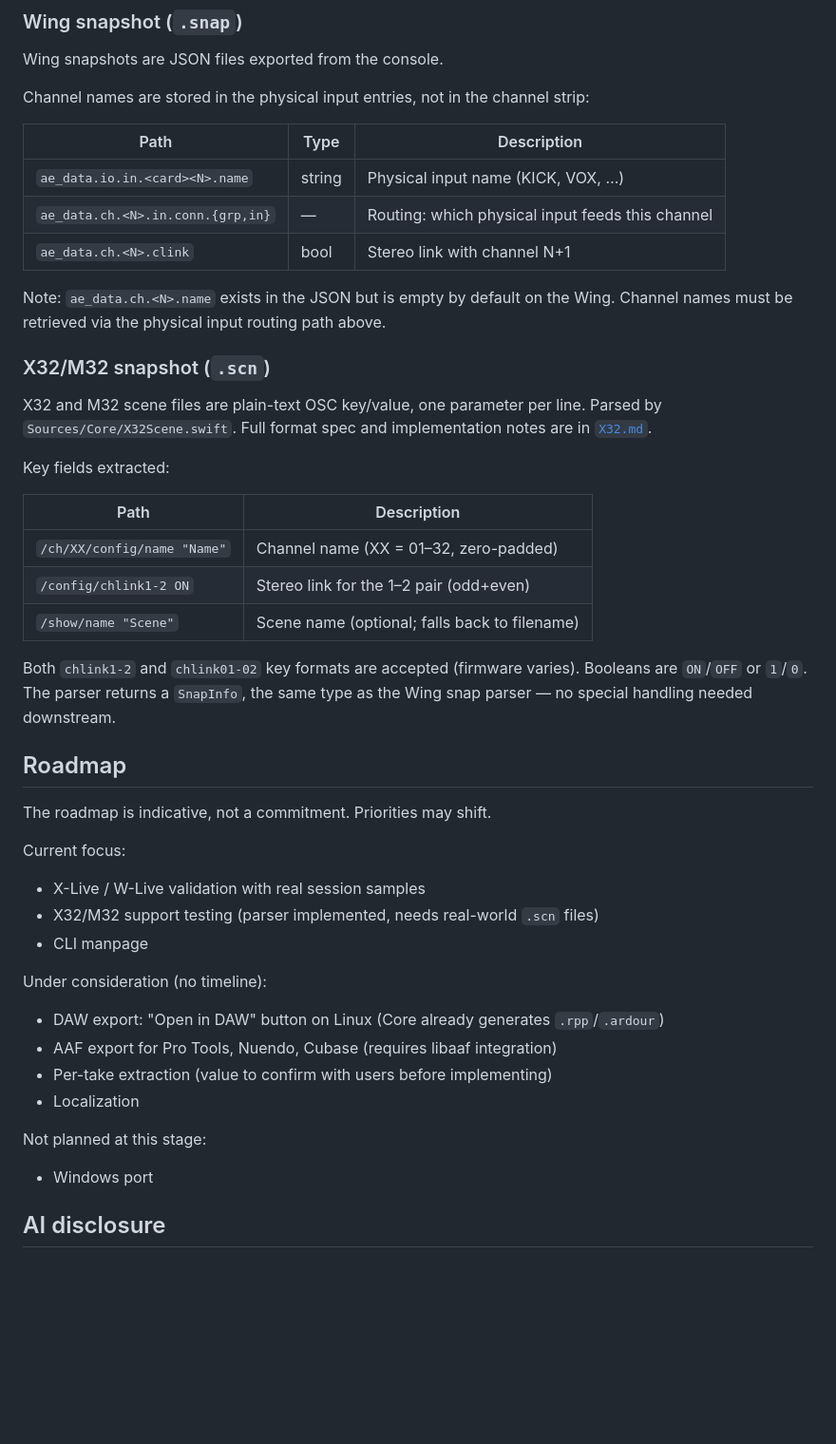
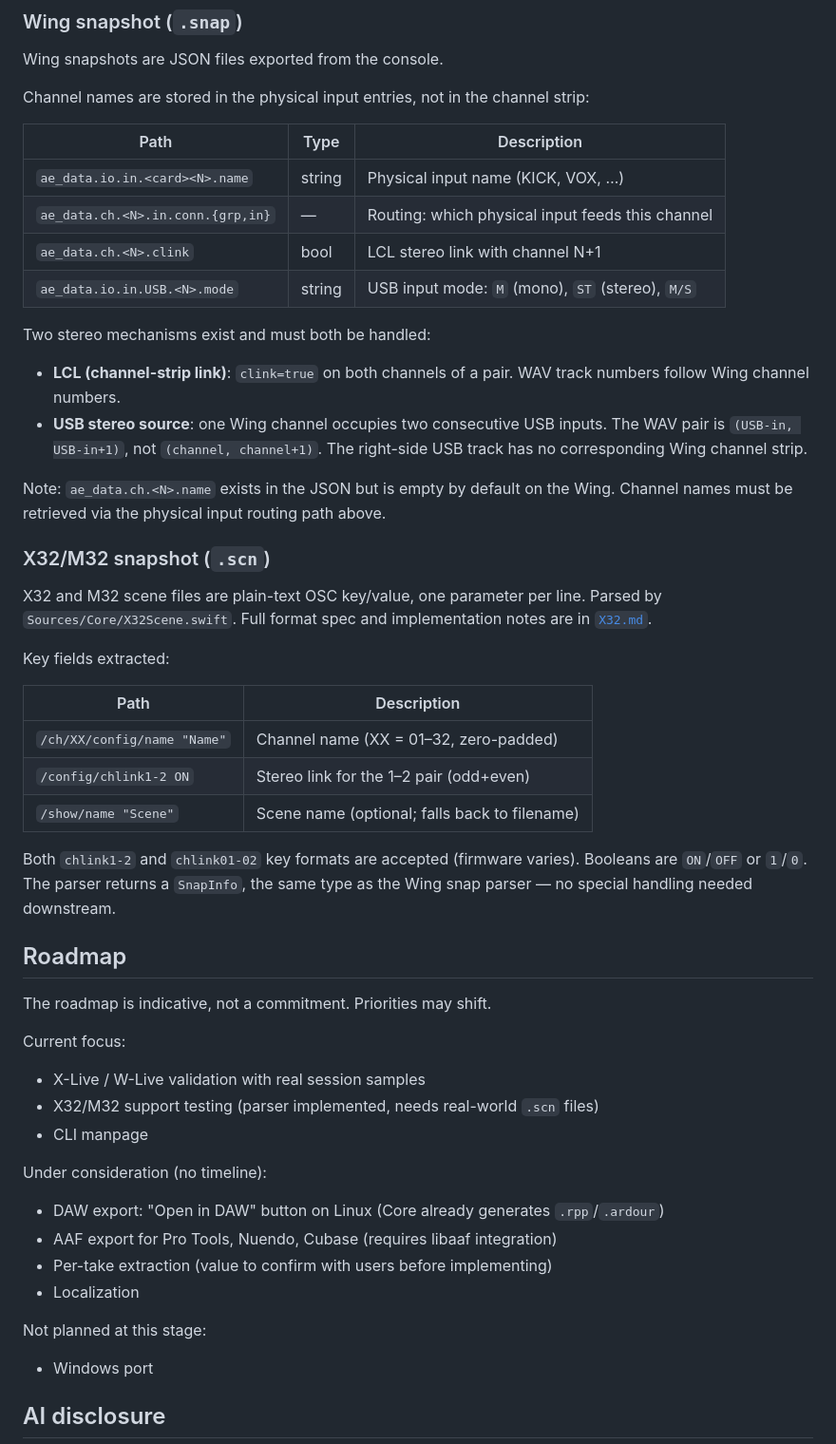
Before and after one commit to rdalverny/desgrana, a Markdown page: CONTRIBUTING.md, the part around one of its changes. Shown at 95% size. GitHub-like rendering; blank space fills up the shorter version.

Commit message:
Document Wing USB stereo source pairing and update changelog

```diff
--- a/CONTRIBUTING.md
+++ b/CONTRIBUTING.md
@@ -97,7 +98,16 @@ strip:
 | --------------------------------- | ------ | ------------------------------------------------ |
 | `ae_data.io.in.<card><N>.name`    | string | Physical input name (KICK, VOX, …)               |
 | `ae_data.ch.<N>.in.conn.{grp,in}` | —      | Routing: which physical input feeds this channel |
-| `ae_data.ch.<N>.clink`            | bool   | Stereo link with channel N+1                     |
+| `ae_data.ch.<N>.clink`            | bool   | LCL stereo link with channel N+1                 |
+| `ae_data.io.in.USB.<N>.mode`      | string | USB input mode: `M` (mono), `ST` (stereo), `M/S` |
+
+Two stereo mechanisms exist and must both be handled:
+
+- **LCL (channel-strip link)**: `clink=true` on both channels of a
+  pair. WAV track numbers follow Wing channel numbers.
+- **USB stereo source**: one Wing channel occupies two consecutive USB
+  inputs. The WAV pair is `(USB-in, USB-in+1)`, not `(channel, channel+1)`.
+  The right-side USB track has no corresponding Wing channel strip.
 
 Note: `ae_data.ch.<N>.name` exists in the JSON but is empty by default on the
 Wing. Channel names must be retrieved via the physical input routing path
@@ -111,10 +121,10 @@ notes are in [`X32.md`](X32.md).
 
 Key fields extracted:
 
-| Path                        | Description                              |
-| --------------------------- | ---------------------------------------- |
-| `/ch/XX/config/name "Name"` | Channel name (XX = 01–32, zero-padded)   |
-| `/config/chlink1-2 ON`      | Stereo link for the 1–2 pair (odd+even)  |
+| Path                        | Description                                   |
+| --------------------------- | --------------------------------------------- |
+| `/ch/XX/config/name "Name"` | Channel name (XX = 01–32, zero-padded)        |
+| `/config/chlink1-2 ON`      | Stereo link for the 1–2 pair (odd+even)       |
 | `/show/name "Scene"`        | Scene name (optional; falls back to filename) |
 
 Both `chlink1-2` and `chlink01-02` key formats are accepted (firmware varies).
@@ -126,17 +136,21 @@ type as the Wing snap parser — no special handling needed downstream.
 The roadmap is indicative, not a commitment. Priorities may shift.
 
 Current focus:
+
 - X-Live / W-Live validation with real session samples
 - X32/M32 support testing (parser implemented, needs real-world `.scn` files)
 - CLI manpage
 
 Under consideration (no timeline):
-- DAW export: "Open in DAW" button on Linux (Core already generates `.rpp`/`.ardour`)
+
+- DAW export: "Open in DAW" button on Linux (Core already generates
+  `.rpp`/`.ardour`)
 - AAF export for Pro Tools, Nuendo, Cubase (requires libaaf integration)
 - Per-take extraction (value to confirm with users before implementing)
 - Localization
 
 Not planned at this stage:
+
 - Windows port
 
 ## AI disclosure
```
Also changed, not shown: other parts of CONTRIBUTING.md (+2 -1 lines), CHANGELOG.md (+9 -3 lines), README.md (+8 -5 lines).
